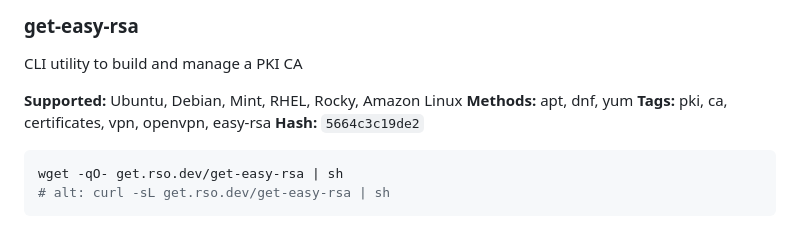
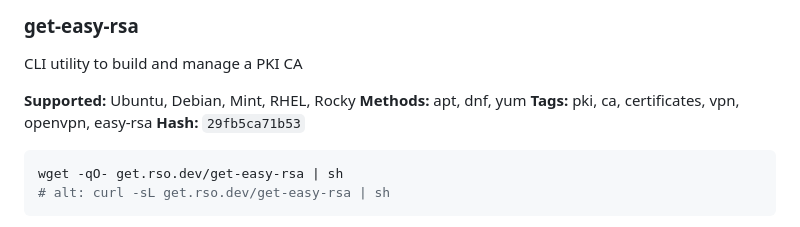
Before and after one commit to theorigamicorporation/get.rso.dev, a Markdown page: catalog.md, the part around the change. GitHub-like rendering.

Commit message:
ci: update test results in catalog.md

````diff
--- a/catalog.md
+++ b/catalog.md
@@ -2656,12 +2656,12 @@ wget -qO- get.rso.dev/get-ca-certificates | sh -s -- --update
 
 CLI utility to build and manage a PKI CA
 
-**Supported:** Ubuntu, Debian, Mint, RHEL, Rocky, Amazon Linux
+**Supported:** Ubuntu, Debian, Mint, RHEL, Rocky
 **Methods:** apt, dnf, yum
 **Tags:** pki, ca, certificates, vpn, openvpn, easy-rsa
-**Hash:** `5664c3c19de2`
-
-<!-- tests:get-easy-rsa hash:5664c3c19de2 amazonlinux-2023:fail debian-12:pass debian-13:pass rockylinux-rockylinux-10:pass rockylinux-rockylinux-9:pass ubuntu-22.04:pass ubuntu-24.04:pass ubuntu-25.04:pass -->
+**Hash:** `29fb5ca71b53`
+
+<!-- tests:get-easy-rsa hash:29fb5ca71b53 amazonlinux-2023:skip debian-12:pass debian-13:pass rockylinux-rockylinux-10:pass rockylinux-rockylinux-9:pass ubuntu-22.04:pass ubuntu-24.04:pass ubuntu-25.04:pass -->
 
 ```bash
 wget -qO- get.rso.dev/get-easy-rsa | sh
````
